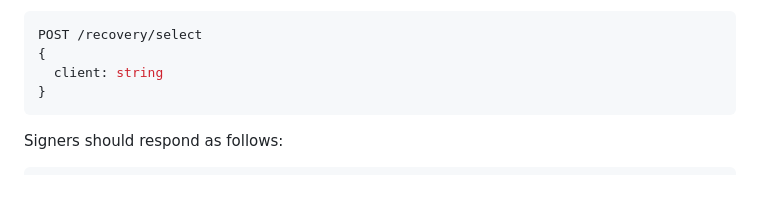
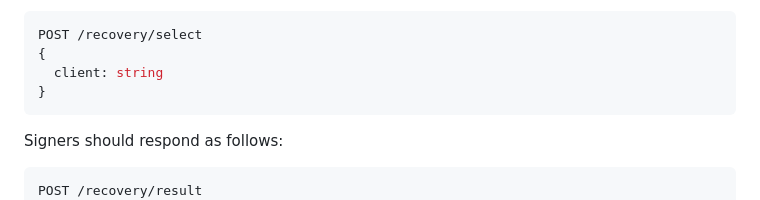
Before and after one commit to coracle-social/pomade, a Markdown page: PROTOCOL.md, the part around the change. Drawn GitHub-style.

Commit message:
Update protocol to use HTTP to communicate with signers instead of brokering communication over relays.

````diff
--- a/PROTOCOL.md
+++ b/PROTOCOL.md
@@ -334,6 +334,7 @@ POST /recovery/select
 Signers should respond as follows:
 
 ```typescript
+POST /recovery/result
 {
   share?: {
     idx: number            // commit index
````
